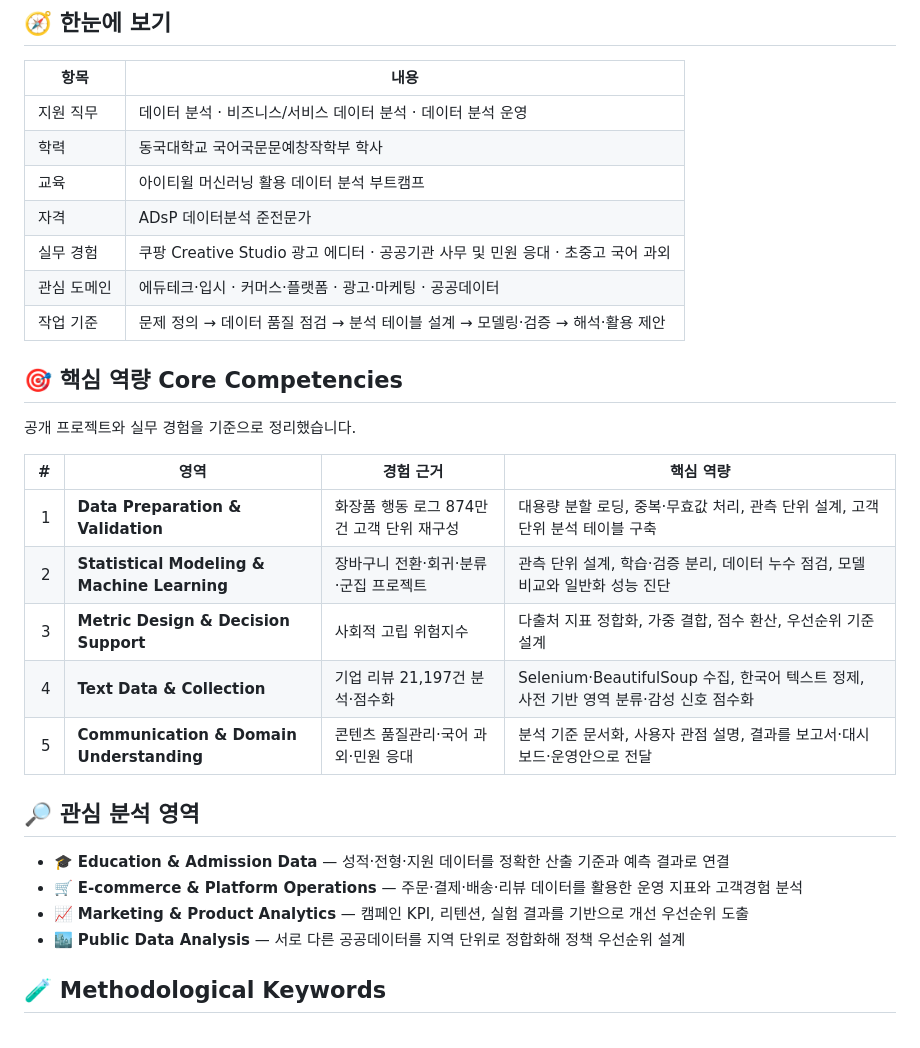
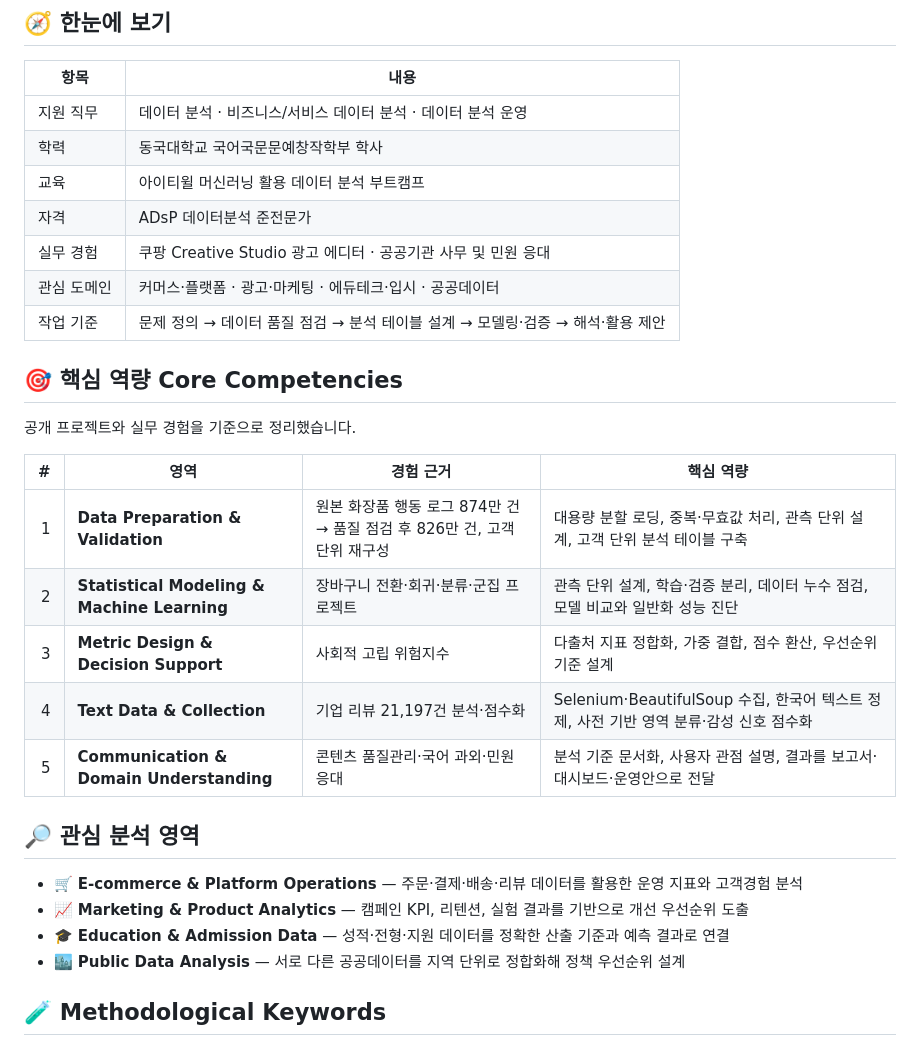
Before and after one commit to bolly0809-coder/data-analysis-portfolio, a Markdown page: README.md, the part around one of its changes. GitHub-like rendering.

```diff
--- a/README.md
+++ b/README.md
@@ -29,8 +29,8 @@
 | 학력 | 동국대학교 국어국문문예창작학부 학사 |
 | 교육 | 아이티윌 머신러닝 활용 데이터 분석 부트캠프 |
 | 자격 | ADsP 데이터분석 준전문가 |
-| 실무 경험 | 쿠팡 Creative Studio 광고 에디터 · 공공기관 사무 및 민원 응대 · 초중고 국어 과외 |
-| 관심 도메인 | 에듀테크·입시 · 커머스·플랫폼 · 광고·마케팅 · 공공데이터 |
+| 실무 경험 | 쿠팡 Creative Studio 광고 에디터 · 공공기관 사무 및 민원 응대 |
+| 관심 도메인 | 커머스·플랫폼 · 광고·마케팅 · 에듀테크·입시 · 공공데이터 |
 | 작업 기준 | 문제 정의 → 데이터 품질 점검 → 분석 테이블 설계 → 모델링·검증 → 해석·활용 제안 |
 
 ## 🎯 핵심 역량 Core Competencies
@@ -39,7 +39,7 @@
 
 | # | 영역 | 경험 근거 | 핵심 역량 |
 |---:|---|---|---|
-| 1 | **Data Preparation & Validation** | 화장품 행동 로그 874만 건 고객 단위 재구성 | 대용량 분할 로딩, 중복·무효값 처리, 관측 단위 설계, 고객 단위 분석 테이블 구축 |
+| 1 | **Data Preparation & Validation** | 원본 화장품 행동 로그 874만 건 → 품질 점검 후 826만 건, 고객 단위 재구성 | 대용량 분할 로딩, 중복·무효값 처리, 관측 단위 설계, 고객 단위 분석 테이블 구축 |
 | 2 | **Statistical Modeling & Machine Learning** | 장바구니 전환·회귀·분류·군집 프로젝트 | 관측 단위 설계, 학습·검증 분리, 데이터 누수 점검, 모델 비교와 일반화 성능 진단 |
 | 3 | **Metric Design & Decision Support** | 사회적 고립 위험지수 | 다출처 지표 정합화, 가중 결합, 점수 환산, 우선순위 기준 설계 |
 | 4 | **Text Data & Collection** | 기업 리뷰 21,197건 분석·점수화 | Selenium·BeautifulSoup 수집, 한국어 텍스트 정제, 사전 기반 영역 분류·감성 신호 점수화 |
@@ -47,9 +47,9 @@
 
 ## 🔎 관심 분석 영역
 
-- 🎓 **Education & Admission Data** — 성적·전형·지원 데이터를 정확한 산출 기준과 예측 결과로 연결
 - 🛒 **E-commerce & Platform Operations** — 주문·결제·배송·리뷰 데이터를 활용한 운영 지표와 고객경험 분석
 - 📈 **Marketing & Product Analytics** — 캠페인 KPI, 리텐션, 실험 결과를 기반으로 개선 우선순위 도출
+- 🎓 **Education & Admission Data** — 성적·전형·지원 데이터를 정확한 산출 기준과 예측 결과로 연결
 - 🏙️ **Public Data Analysis** — 서로 다른 공공데이터를 지역 단위로 정합화해 정책 우선순위 설계
 
 ## 🧪 Methodological Keywords
```
Also changed, not shown: other parts of README.md (+18 -11 lines).
